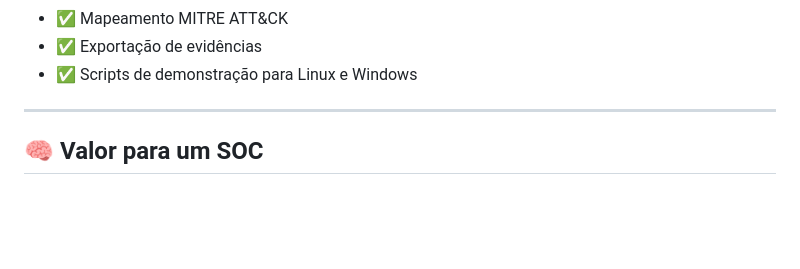
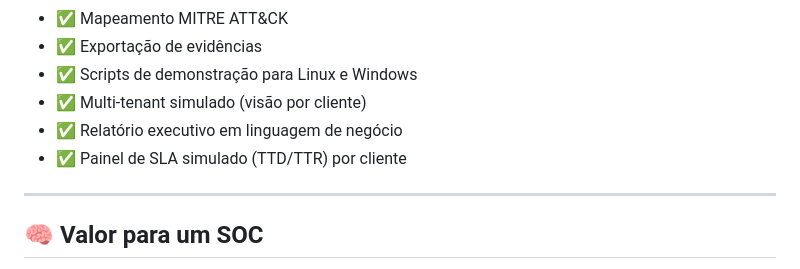
Before and after one commit to brunoneemias/wazuh-ai-soc-lab, a Markdown page: README.md, the part around one of its changes. Drawn GitHub-style; blank space fills up the shorter version.

```diff
--- a/README.md
+++ b/README.md
@@ -967,6 +1003,9 @@ Detectar → Correlacionar → Analisar com IA → Mapear MITRE → Gerar Playbo
 - ✅ Mapeamento MITRE ATT&CK
 - ✅ Exportação de evidências
 - ✅ Scripts de demonstração para Linux e Windows
+- ✅ Multi-tenant simulado (visão por cliente)
+- ✅ Relatório executivo em linguagem de negócio
+- ✅ Painel de SLA simulado (TTD/TTR) por cliente
 
 ---
 
```
Also changed, not shown: other parts of README.md (+36 -0 lines).
